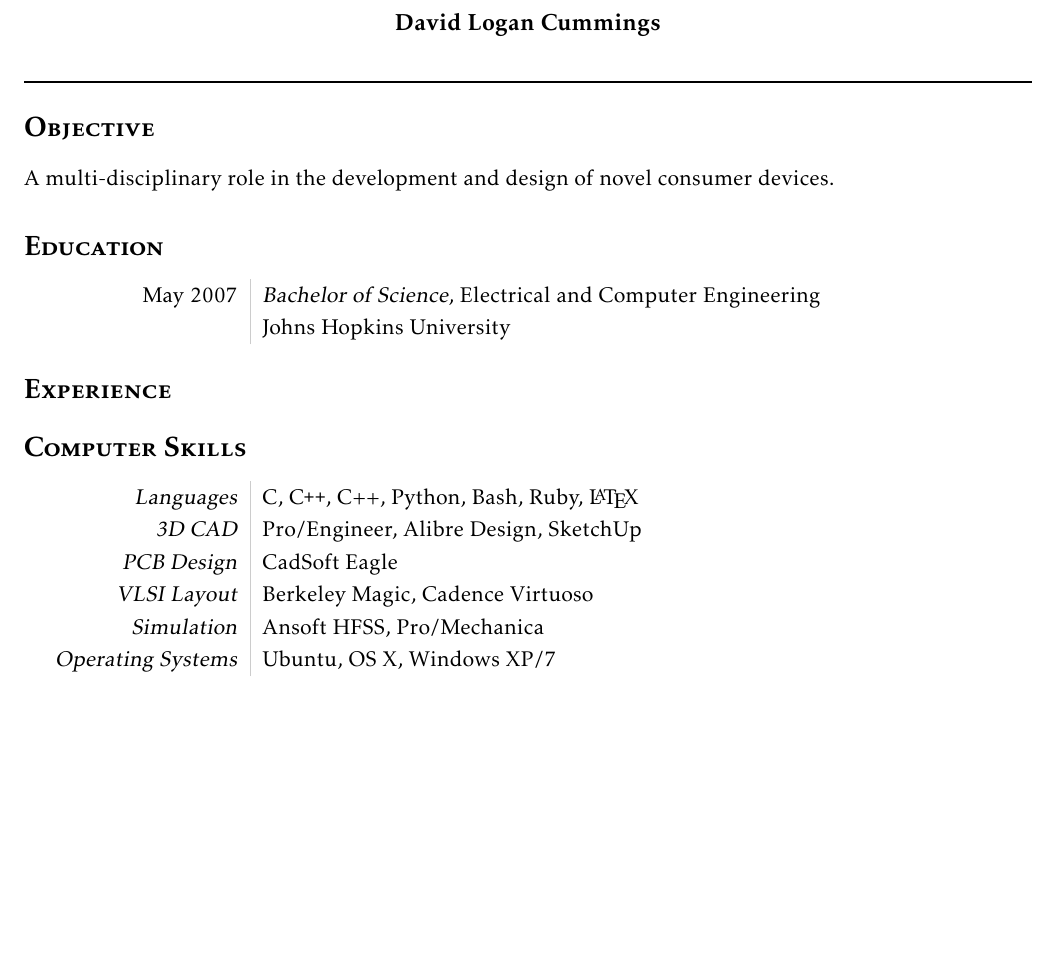
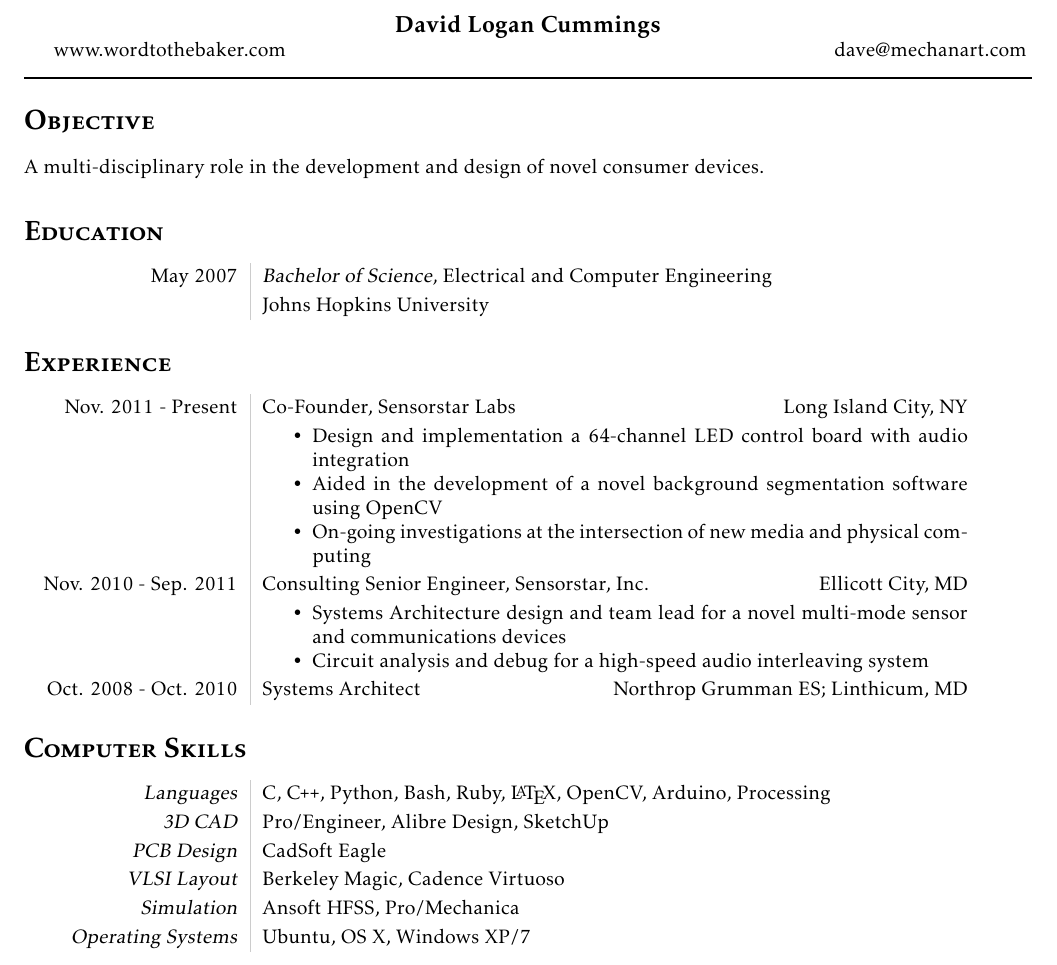
Before and after one commit to realpsyence/resume, a LaTeX CV (david_cummings_resume.tex): part of the page, cut so that both start at the same text, the shorter picture padded with empty space. Compiled offline with pdfLaTeX.

Commit message:
getting closer, had to add paraitem for compact lists...

```diff
--- a/david_cummings_resume.tex
+++ b/david_cummings_resume.tex
@@ -1,10 +1,13 @@
 % LaTeX
-\documentclass[11pt, letterpaper]{article}
+\documentclass[10pt, letterpaper]{article}
 
 \usepackage[letterpaper,margin=0.75in]{geometry}
 
 \usepackage{kpfonts}
 \usepackage[T1]{fontenc}
+
+\usepackage{paralist}
+\makeatletter\let\MPtrue\@minipagetrue\makeatother
 
 \usepackage{array, xcolor}
 \definecolor{lightgray}{gray}{0.8}
@@ -24,7 +27,8 @@
 \begin{document}
 
 \centerline{\large\bf David Logan Cummings}
-\vspace{2em}
+www.wordtothebaker.com \hfill dave@mechanart.com
+\vspace{1em}
 \hrule height 1pt
 
 
@@ -35,14 +39,34 @@
 \section*{\textbf{\textsc{Education}}}
 \begin{tabular}{L!{\VRule}R}
   May 2007&{\sl Bachelor of Science}, Electrical and Computer Engineering \\
-       &Johns Hopkins University \\
+          &Johns Hopkins University  \\
 \end{tabular}
 
 \section*{\textbf{\textsc{Experience}}}
+\begin{tabular}{L!{\VRule}R}
+  Nov. 2011 - Present&Co-Founder, Sensorstar Labs \hfill Long Island City, NY \\
+                     &\MPtrue
+  \begin{compactitem}
+  \item Design and implementation a 64-channel LED control board with audio integration
+  \item Aided in the development of a novel background segmentation software using OpenCV
+  \item On-going investigations at the intersection of new media and physical computing
+  \end{compactitem} \\
+
+  Nov. 2010 - Sep. 2011&Consulting Senior Engineer, Sensorstar, Inc. \hfill Ellicott City, MD \\
+                       &\MPtrue
+  \begin{compactitem}
+  \item Systems Architecture design and team lead for a novel multi-mode sensor and communications devices
+  \item Circuit analysis and debug for a high-speed audio interleaving system
+  \end{compactitem}\\
+
+  Oct. 2008 - Oct. 2010&Systems Architect \hfill Northrop Grumman ES; Linthicum, MD \\
+
+
+\end{tabular}
 
 \section*{\textbf{\textsc{Computer Skills}}}
 \begin{tabular}{L!{\VRule}R}
-  {\sl Languages}& C, \CPP, C++, Python, Bash, Ruby, {\LaTeX} \\
+  {\sl Languages}& C, \CPP, Python, Bash, Ruby, {\LaTeX}, OpenCV, Arduino, Processing \\
      {\sl 3D CAD}& Pro/Engineer, Alibre Design, SketchUp \\
 {\sl PCB Design }& CadSoft Eagle \\
 {\sl VLSI Layout}& Berkeley Magic, Cadence Virtuoso \\
```
Lines whose indentation alone changed are shown as unchanged.
